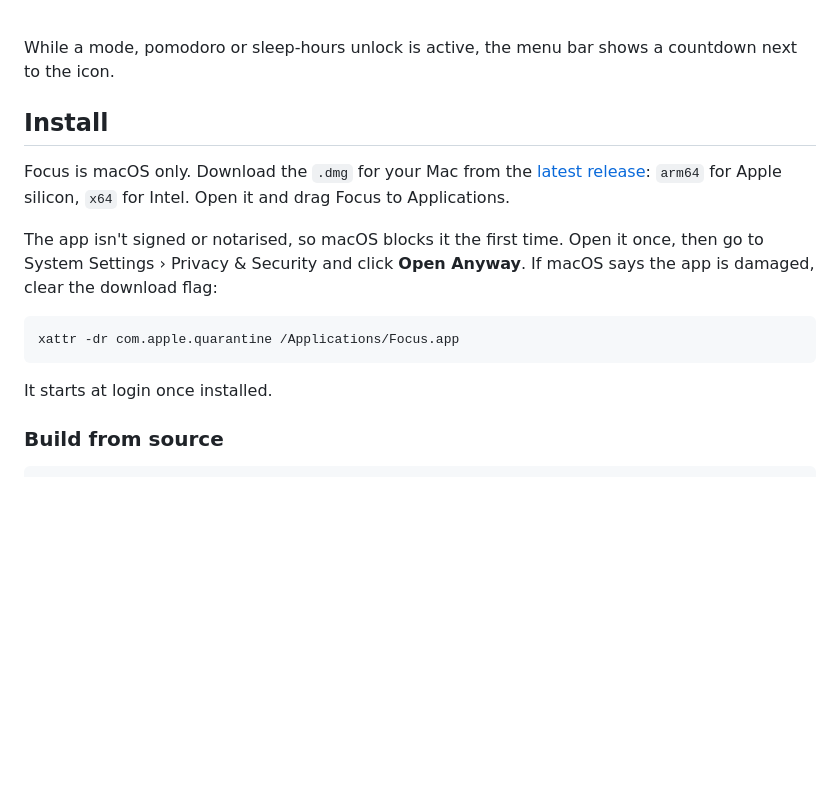
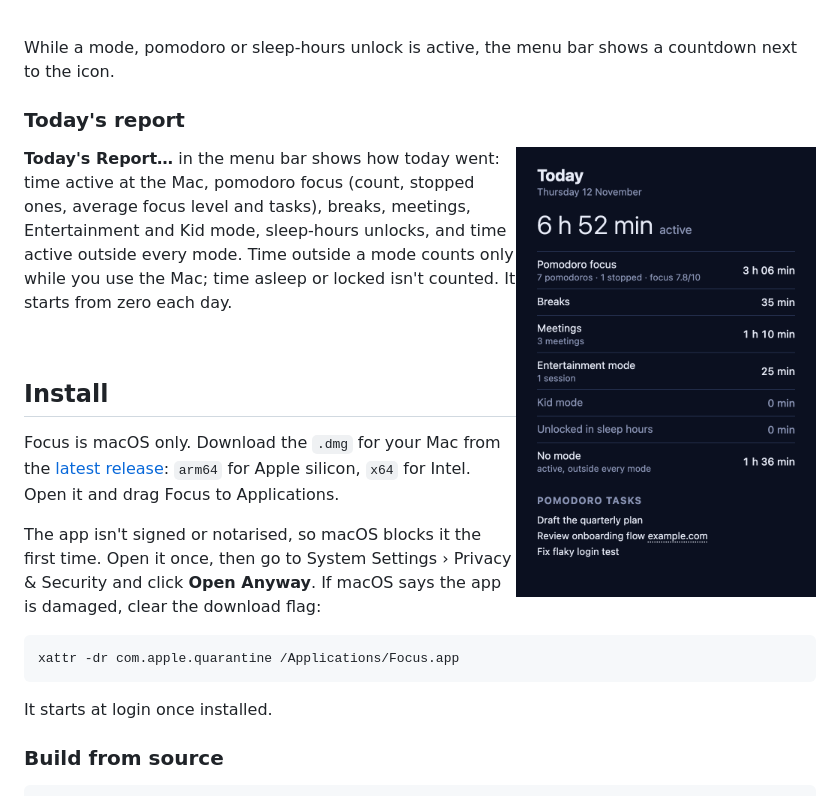
Before and after one commit to rosinghal/focus, a Markdown page: README.md, the part around the change. Drawn GitHub-style; pictures changed too: docs/screenshots/report.png (added); blank space fills up the shorter version.

```diff
--- a/README.md
+++ b/README.md
@@ -81,6 +81,17 @@ permission, which macOS asks for the first time). Close it to skip it for that m
 <br clear="right" />
 
 While a mode, pomodoro or sleep-hours unlock is active, the menu bar shows a countdown next to the icon.
+
+### Today's report
+
+<img src="docs/screenshots/report.png" alt="Today's report" width="300" align="right" />
+
+**Today's Report…** in the menu bar shows how today went: time active at the Mac, pomodoro focus (count, stopped
+ones, average focus level and tasks), breaks, meetings, Entertainment and Kid mode, sleep-hours unlocks, and time
+active outside every mode. Time outside a mode counts only while you use the Mac; time asleep or locked isn't
+counted. It starts from zero each day.
+
+<br clear="right" />
 
 ## Install
 
```
Also changed, not shown: AGENTS.md (+8 -1 lines), CHANGELOG.md (+7 -0 lines), 12 other files.
